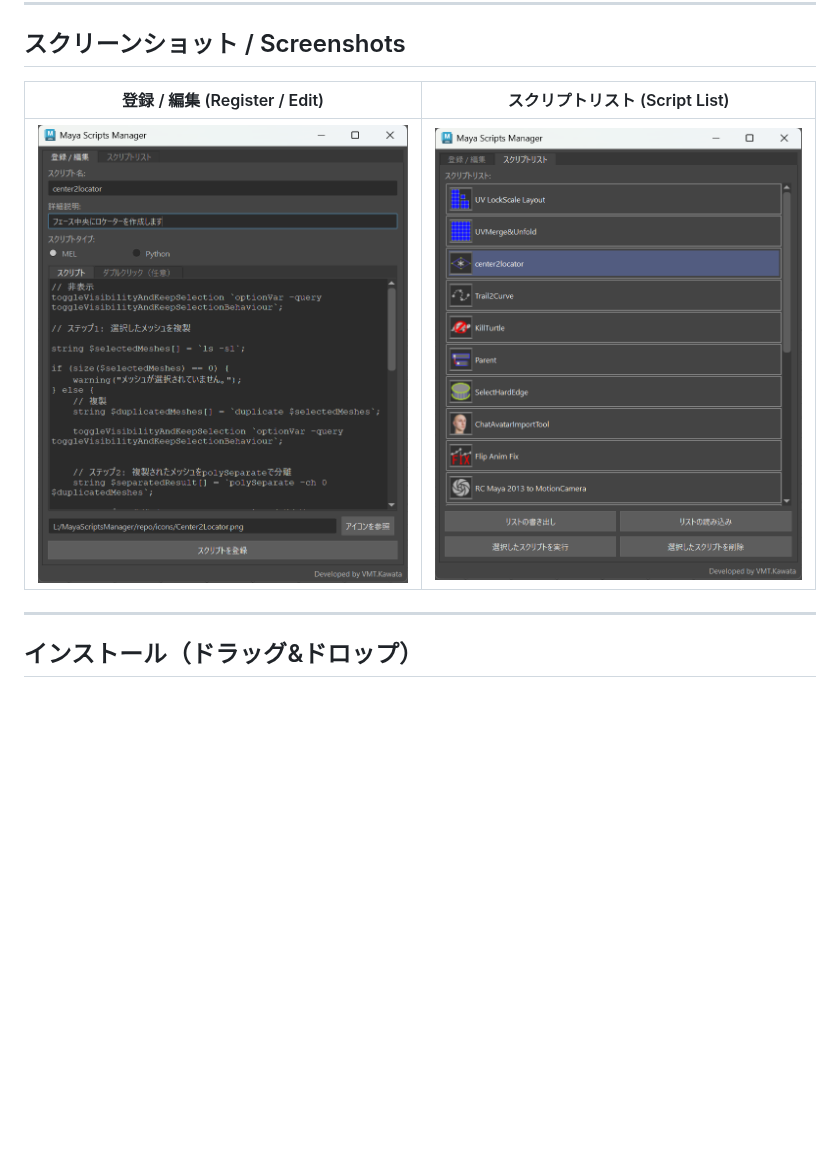
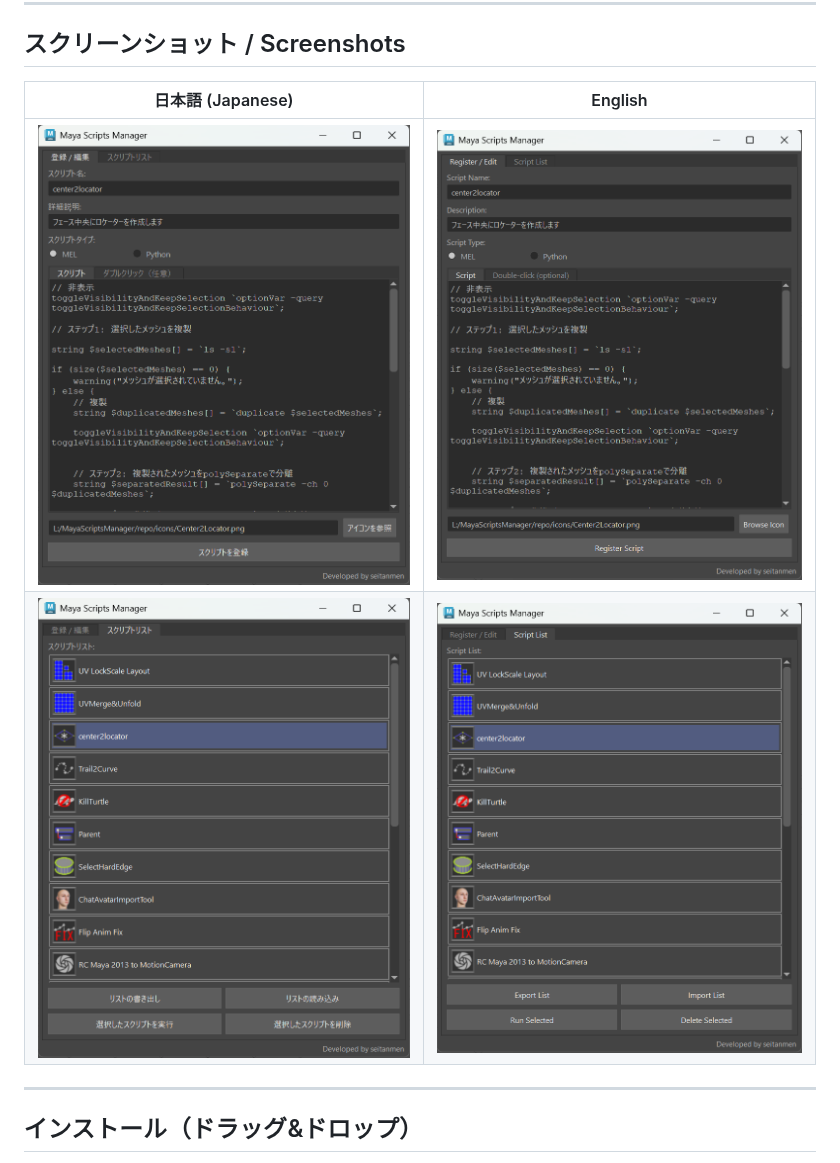
Before and after one commit to seitanmen/Maya_Scripts_Manager, a Markdown page: README.md, the part around the change. GitHub-like rendering; pictures changed too: screenshot_01.png, screenshot_02.png, screenshot_03.png (added); blank space fills up the shorter version.

Commit message:
Update screenshots (new icon + English UI) and README
- スクリーンショットを差し替え（新アイコン反映・クレジット seitanmen）
- 英語UIの画面2枚を追加し、README を 日本語/英語 の2x2 表示に更新

Claude-Session: https://claude.ai/code/session_01Mmf7h4T2xE1o55mV3wvnzL

```diff
--- a/README.md
+++ b/README.md
@@ -17,9 +17,10 @@ UI は日本語 / 英語に対応しています（自動判定、`.env` で切
 
 ## スクリーンショット / Screenshots
 
-| 登録 / 編集 (Register / Edit) | スクリプトリスト (Script List) |
+| 日本語 (Japanese) | English |
 |:---:|:---:|
-| ![Register / Edit](screenshot_01.png) | ![Script List](screenshot_02.png) |
+| ![登録 / 編集](screenshot_01.png) | ![Register / Edit](screenshot_03.png) |
+| ![スクリプトリスト](screenshot_02.png) | ![Script List](screenshot_04.png) |
 
 ---
 
```
